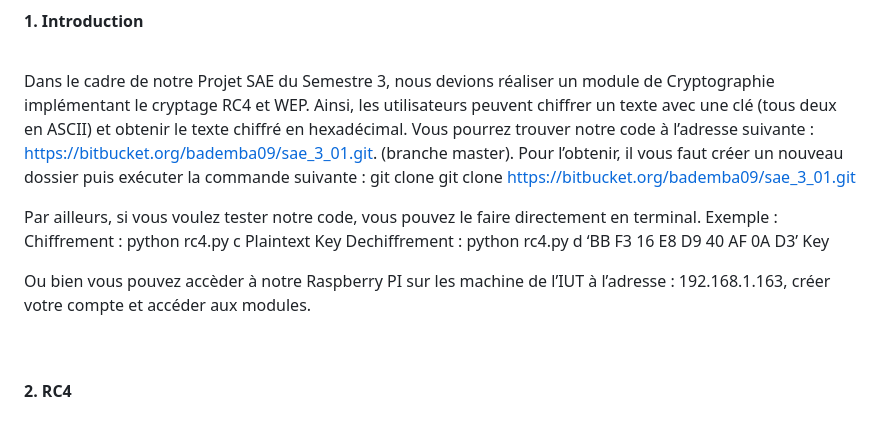
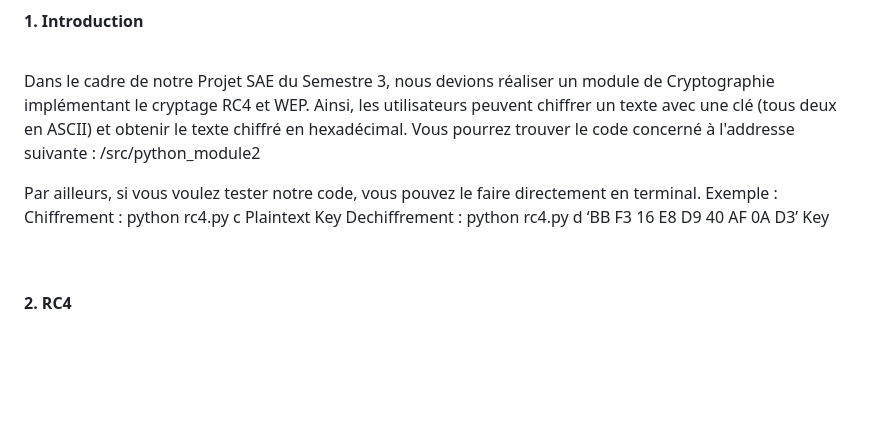
Before and after one commit to badem09/sae_3_01, a Markdown page: doc/L4/rapportModule2.md, the part around the change. GitHub-like rendering; blank space fills up the shorter version.

Commit message:
Correction path fichier cités

```diff
--- a/doc/L4/rapportModule2.md
+++ b/doc/L4/rapportModule2.md
@@ -16,20 +16,12 @@ Dans le cadre de notre Projet SAE du Semestre 3, nous devions réaliser
 un module de Cryptographie implémentant le cryptage RC4 et WEP. Ainsi,
 les utilisateurs peuvent chiffrer un texte avec une clé (tous deux en
 ASCII) et obtenir le texte chiffré en hexadécimal. Vous pourrez trouver
-notre code à l’adresse suivante :
-<https://bitbucket.org/bademba09/sae_3_01.git>. (branche master). Pour
-l’obtenir, il vous faut créer un nouveau dossier puis exécuter la
-commande suivante : git clone git clone
-<https://bitbucket.org/bademba09/sae_3_01.git>
+le code concerné à l'addresse suivante : /src/python_module2
 
 Par ailleurs, si vous voulez tester notre code, vous pouvez le faire
 directement en terminal. Exemple : Chiffrement : python rc4.py c
 Plaintext Key Dechiffrement : python rc4.py d ‘BB F3 16 E8 D9 40 AF 0A
 D3’ Key
-
-Ou bien vous pouvez accèder à notre Raspberry PI sur les machine de
-l’IUT à l’adresse : 192.168.1.163, créer votre compte et accéder aux
-modules.
 
 <br>
 
```
